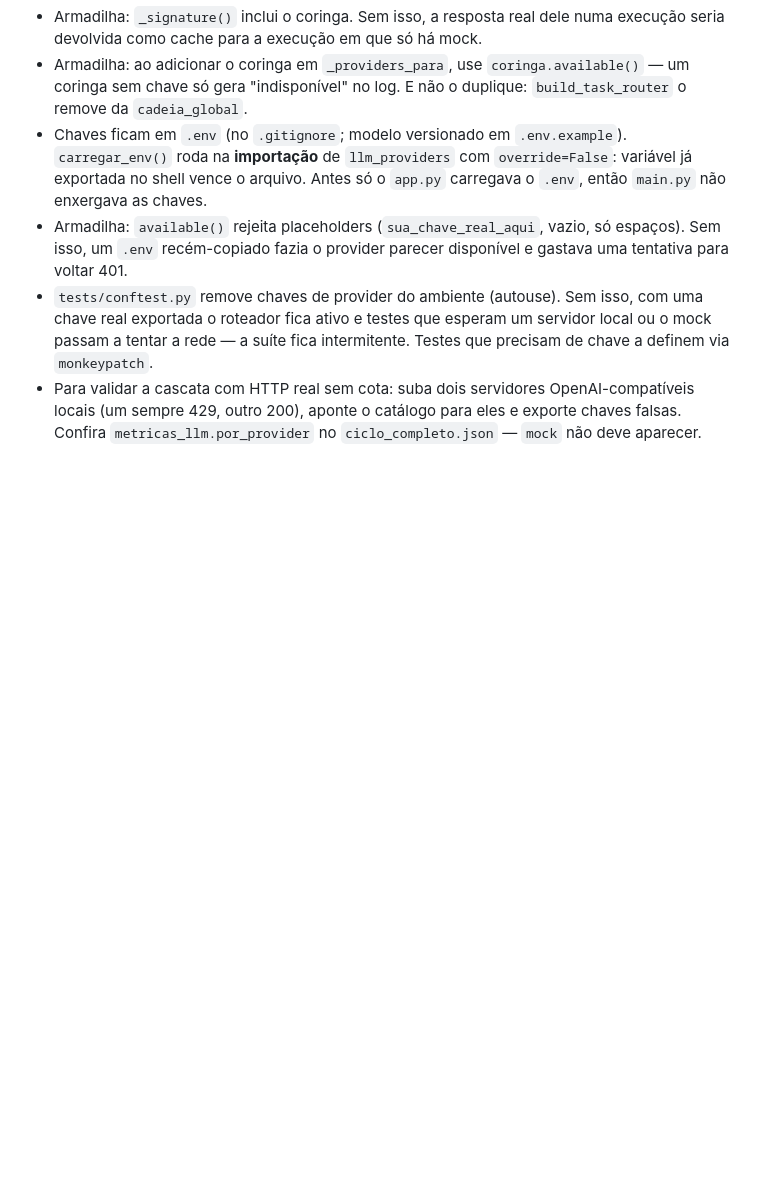
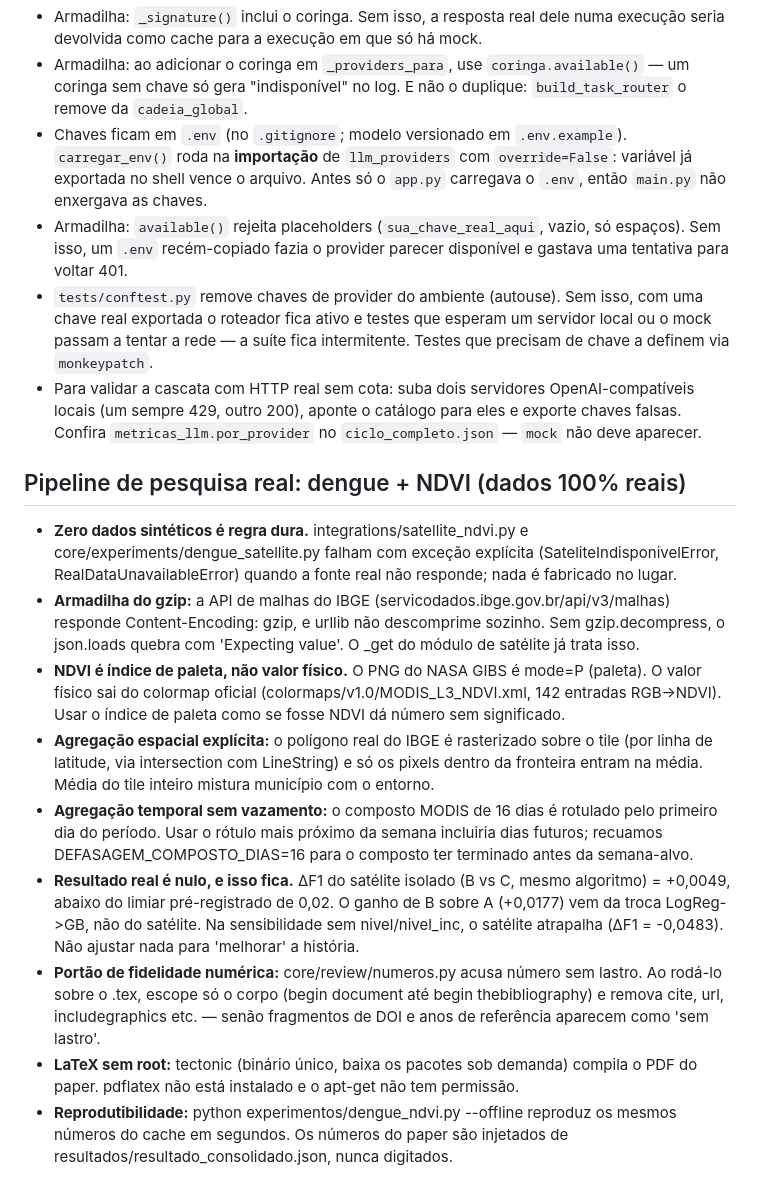
Before and after one commit to luizdelucca89-droid/ai-cientista-br, a Markdown page: AGENTS.md, the part around the change. Rendered like a GitHub page; blank space fills up the shorter version.

Commit message:
AGENTS.md: aprendizados do pipeline dengue+NDVI (gzip IBGE, paleta GIBS, vazamento temporal)

```diff
--- a/AGENTS.md
+++ b/AGENTS.md
@@ -238,3 +238,43 @@ Duas armadilhas reais de cobertura, descobertas com o Gemini:
   OpenAI-compatíveis locais (um sempre 429, outro 200), aponte o catálogo para
   eles e exporte chaves falsas. Confira `metricas_llm.por_provider` no
   `ciclo_completo.json` — `mock` não deve aparecer.
+
+
+
+## Pipeline de pesquisa real: dengue + NDVI (dados 100% reais)
+
+- **Zero dados sintéticos é regra dura.** integrations/satellite_ndvi.py e
+  core/experiments/dengue_satellite.py falham com exceção explícita
+  (SateliteIndisponivelError, RealDataUnavailableError) quando a fonte real
+  não responde; nada é fabricado no lugar.
+- **Armadilha do gzip:** a API de malhas do IBGE
+  (servicodados.ibge.gov.br/api/v3/malhas) responde Content-Encoding: gzip, e
+  urllib não descomprime sozinho. Sem gzip.decompress, o json.loads quebra com
+  'Expecting value'. O _get do módulo de satélite já trata isso.
+- **NDVI é índice de paleta, não valor físico.** O PNG do NASA GIBS é mode=P
+  (paleta). O valor físico sai do colormap oficial
+  (colormaps/v1.0/MODIS_L3_NDVI.xml, 142 entradas RGB->NDVI). Usar o índice de
+  paleta como se fosse NDVI dá número sem significado.
+- **Agregação espacial explícita:** o polígono real do IBGE é rasterizado sobre
+  o tile (por linha de latitude, via intersection com LineString) e só os
+  pixels dentro da fronteira entram na média. Média do tile inteiro mistura
+  município com o entorno.
+- **Agregação temporal sem vazamento:** o composto MODIS de 16 dias é rotulado
+  pelo primeiro dia do período. Usar o rótulo mais próximo da semana incluiria
+  dias futuros; recuamos DEFASAGEM_COMPOSTO_DIAS=16 para o composto ter
+  terminado antes da semana-alvo.
+- **Resultado real é nulo, e isso fica.** ΔF1 do satélite isolado (B vs C, mesmo
+  algoritmo) = +0,0049, abaixo do limiar pré-registrado de 0,02. O ganho de B
+  sobre A (+0,0177) vem da troca LogReg->GB, não do satélite. Na sensibilidade
+  sem nivel/nivel_inc, o satélite atrapalha (ΔF1 = -0,0483). Não ajustar nada
+  para 'melhorar' a história.
+- **Portão de fidelidade numérica:** core/review/numeros.py acusa número sem
+  lastro. Ao rodá-lo sobre o .tex, escope só o corpo (begin document até begin
+  thebibliography) e remova cite, url, includegraphics etc. — senão fragmentos
+  de DOI e anos de referência aparecem como 'sem lastro'.
+- **LaTeX sem root:** tectonic (binário único, baixa os pacotes sob demanda)
+  compila o PDF do paper. pdflatex não está instalado e o apt-get não tem
+  permissão.
+- **Reprodutibilidade:** python experimentos/dengue_ndvi.py --offline reproduz
+  os mesmos números do cache em segundos. Os números do paper são injetados de
+  resultados/resultado_consolidado.json, nunca digitados.
```
